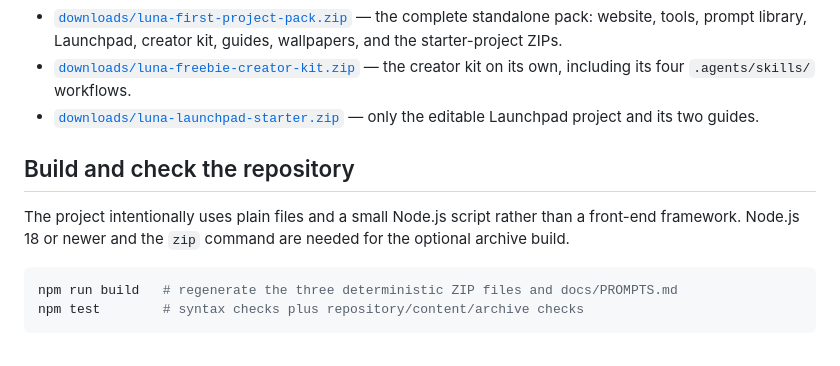
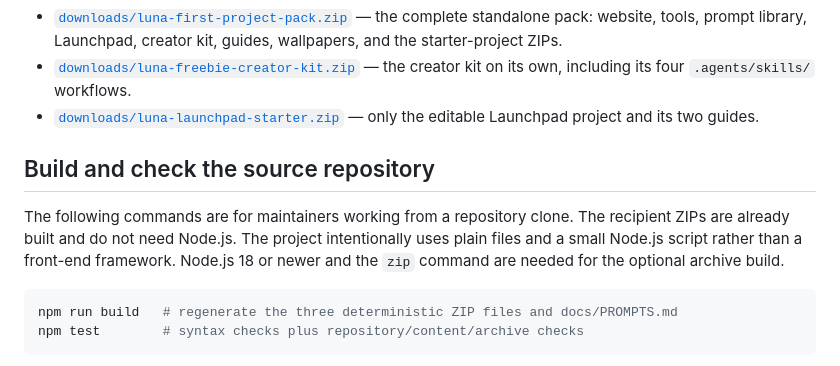
Before and after one commit to Pierreg99/Nexus-Lunas-GPAI-Fan-Present, a Markdown page: README.md, the part around the change. GitHub-like rendering.

Commit message:
Clarify source maintenance commands

````diff
--- a/README.md
+++ b/README.md
@@ -32,9 +32,9 @@ Then visit <http://localhost:8080>. The site itself has no build step or runtime
 - [`downloads/luna-freebie-creator-kit.zip`](downloads/luna-freebie-creator-kit.zip) — the creator kit on its own, including its four `.agents/skills/` workflows.
 - [`downloads/luna-launchpad-starter.zip`](downloads/luna-launchpad-starter.zip) — only the editable Launchpad project and its two guides.
 
-## Build and check the repository
+## Build and check the source repository
 
-The project intentionally uses plain files and a small Node.js script rather than a front-end framework. Node.js 18 or newer and the `zip` command are needed for the optional archive build.
+The following commands are for maintainers working from a repository clone. The recipient ZIPs are already built and do not need Node.js. The project intentionally uses plain files and a small Node.js script rather than a front-end framework. Node.js 18 or newer and the `zip` command are needed for the optional archive build.
 
 ```sh
 npm run build   # regenerate the three deterministic ZIP files and docs/PROMPTS.md
````
